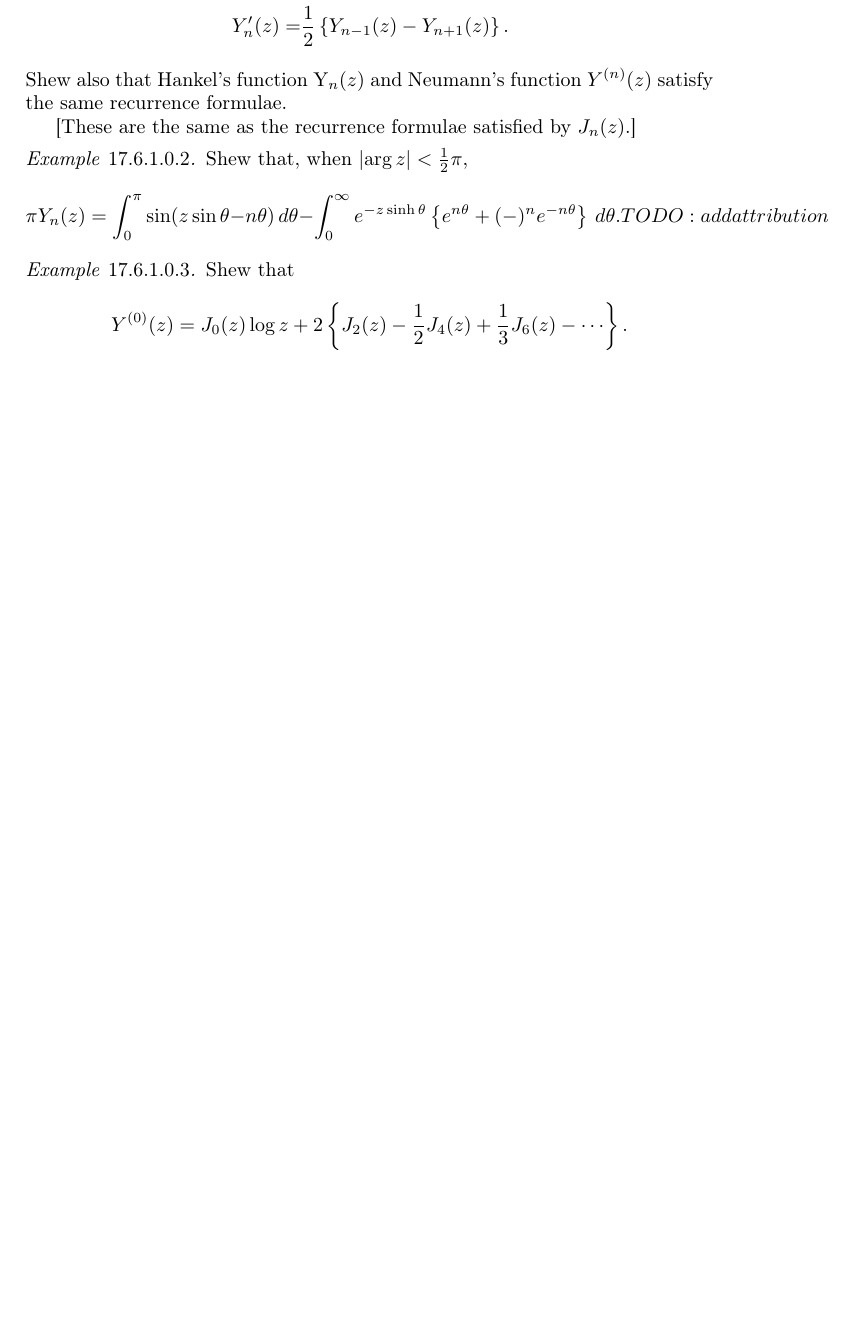
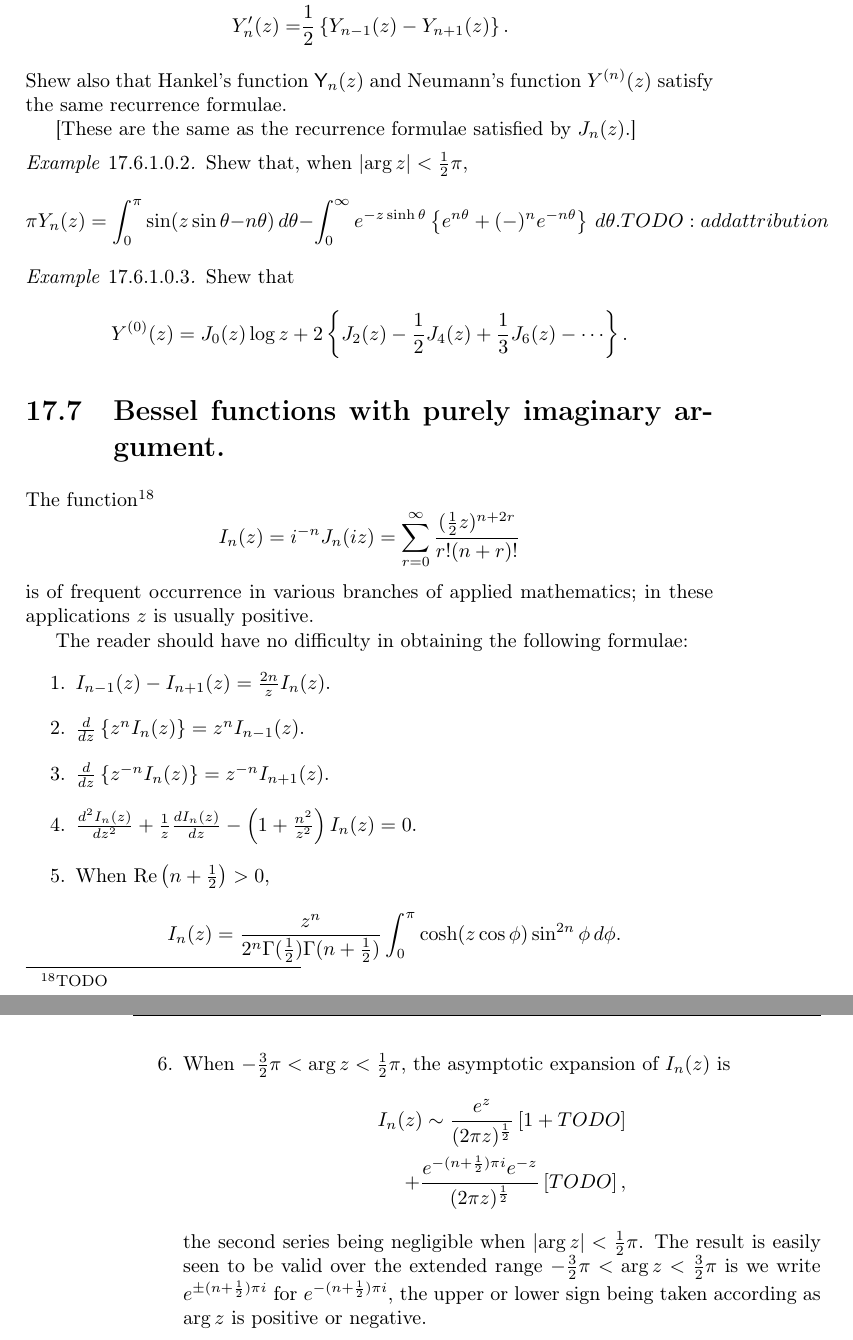
Before and after one commit to CdLbB/cdlbb.github.com, a LaTeX thesis (WandW/tex/wandw-ch17.tex, which reads WandW/tex/wandw-commands.tex): part of page 23 of 23 before the commit and two parts of pages 23 and 24 of 24 after it, the two joined at a grey line, cut so that both start at the same text, the shorter picture padded with empty space. Compiled offline with pdfLaTeX.

Commit message:
Start seventh section of Bessel functions chapter, dealing with I_n(z)

```diff
--- a/WandW/tex/wandw-ch17.tex
+++ b/WandW/tex/wandw-ch17.tex
@@ -1741,4 +1741,56 @@ expansion of $W_{0,n}(\pm 2 i z)$ is
     + 2 \thebrace{ J_2(z) - \half J_4(z) + \frac{1}{3} J_6(z) - \cdots  }.
     $$
   \end{wandwexample}
+
+\section{Bessel functions with purely imaginary argument.}
+The function\footnote{TODO}
+$$
+I_n(z)
+=
+i^{-n}
+J_n(iz)
+=
+\sum_{r=0}^{\infty}
+  \frac{(\half z)^{n+2r}}{r!(n+r)!}
+  $$
+  %
+  % 373
+  %
+  is of frequent occurrence in various branches of applied
+  mathematics; in these applications $z$ is usually positive.
+
+  The reader should have no difficulty in obtaining the following
+  formulae:
+  \begin{enumerate}
+    \item $I_{n-1}(z) - I_{n+1}(z) = \frac{2n}{z} I_n(z)$.
+    \item $\frac{d}{dz} \thebrace{z^n I_n(z)} = z^n I_{n-1}(z)$.
+    \item $\frac{d}{dz} \thebrace{z^{-n} I_n(z)} = z^{-n} I_{n+1}(z)$.
+    \item $\frac{d^2 I_n(z)}{dz^2} + \frac{1}{z} \frac{d I_n(z)}{dz} -
+      \theparen{1 + \frac{n^2}{z^2}} I_n(z) = 0$.
+    \item When $\realpart \theparen{n + \half} > 0$,
+      $$
+      I_n(z)
+      =
+      \frac{z^n}{2^n \Gamma(\half) \Gamma(n+\half)}
+      \int_0^{\pi}
+      \cosh (z\cos\phi) \sin^{2n} \phi \dmeasure \phi.
+      $$
+    \item When $-\frac{3}{2}\pi < \arg z < \half \pi$, the asymptotic
+      expansion of $I_n(z)$ is
+      \begin{align*}
+        I_n(z)
+        \sim
+        \frac{ e^z}{ (2\pi z)^{\half}}
+        \thebracket{1 + TODO}
+        \\
+        +
+        \frac{ e^{-(n+\half) \pi i} e^{-z}}{ (2\pi z)^{\half} }
+        \thebracket{TODO},
+      \end{align*}
+      the second series being negligible when $\absval{\arg z} < \half
+      \pi$. The result is easily seen to be valid over the extended
+      range $-\frac{3}{2} \pi < \arg z < \frac{3}{2} \pi$ is we write
+      $e^{\pm (n+\half)\pi i}$ for $e^{-(n+\half)\pi i}$, the upper or
+      lower sign being taken according as $\arg z$ is positive or negative.
+    \end{enumerate}
   \end{document}
--- a/WandW/tex/wandw-commands.tex
+++ b/WandW/tex/wandw-commands.tex
@@ -14,7 +14,7 @@
 \newcommand{\cosec}{\mathrm{cosec}}
 %\newcommand{\cosec}{\csc}
 
-\newcommand{\hardY}{\mathrm{Y}} %TODO:improve %17.6
+\newcommand{\hardY}{\mathsf{Y}} %TODO:improve %17.6
 
 \newcommand{\absval}[1]{\left| #1 \right|}
 \newcommand{\thebrace}[1]{\left\{ #1 \right\} }
```
